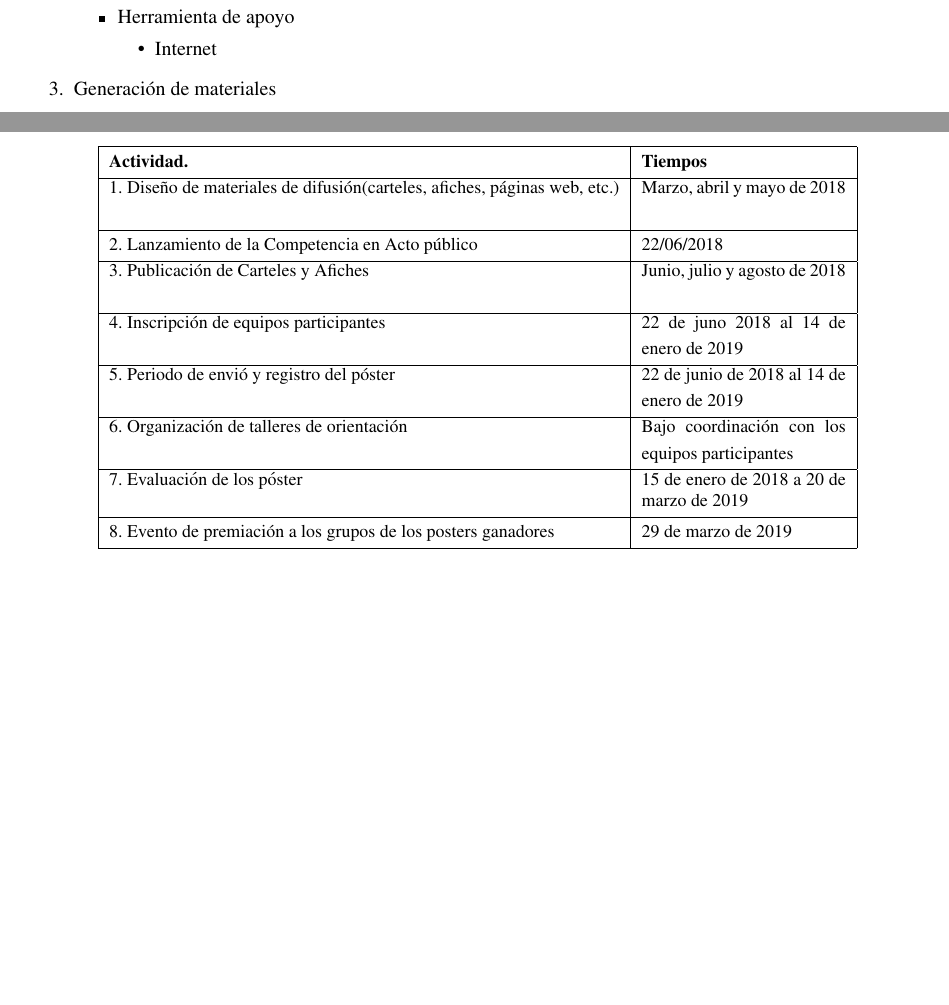
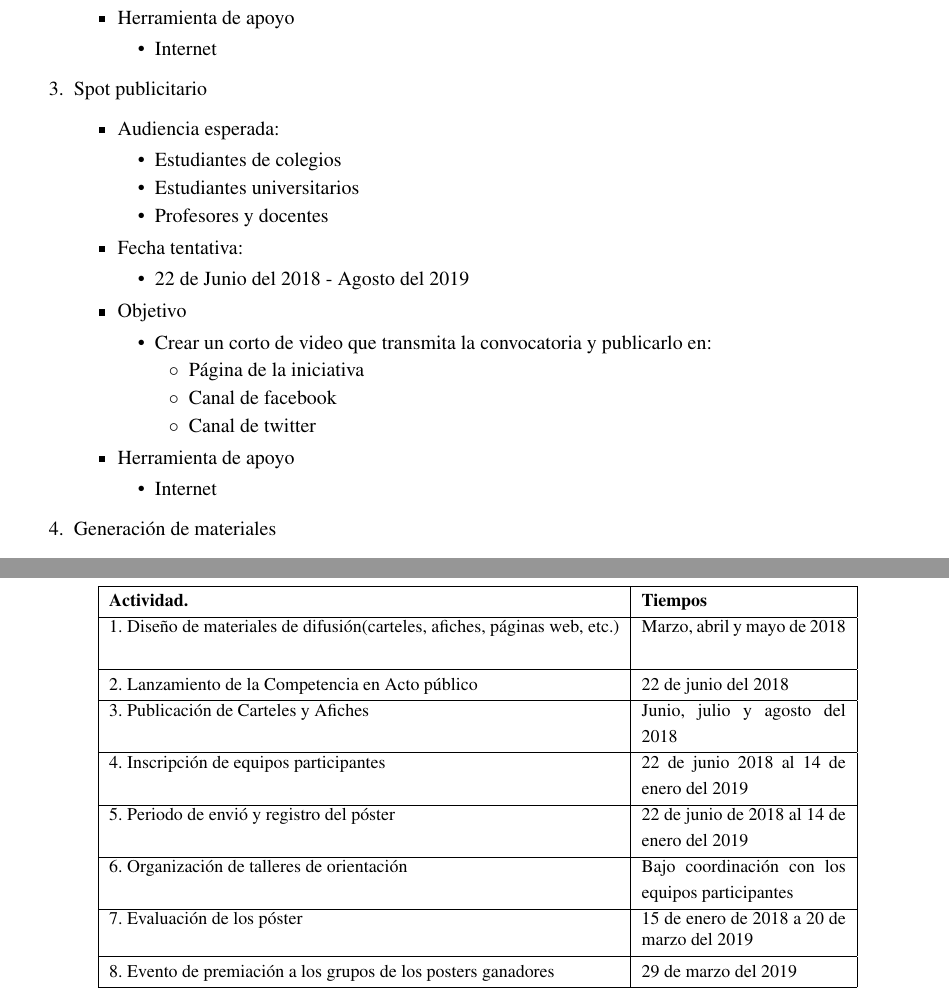
Before and after one commit to SherMH/ISLPComunicacion, a LaTeX document (PlaComunicacion.tex): two parts of pages 3 and 4 of 4 before the commit and two parts of pages 3 and 5 of 5 after it, joined at a grey line, cut so that both start at the same text, the shorter picture padded with empty space. Compiled offline with pdfLaTeX.

Commit message:
cambioIm3

```diff
--- a/PlaComunicacion.tex
+++ b/PlaComunicacion.tex
@@ -135,6 +134,33 @@ Dado los objetivos esperados, se propone la siguiente linea de implementación p
 \item Canal de facebook
 \item Canal de twitter
 \item Programación de talleres de apoyo a participantes
+\end{itemize}
+\end{itemize}
+\item Herramienta de apoyo
+\begin{itemize}
+\item Internet
+\end{itemize}
+\end{itemize}
+
+\item Spot publicitario
+\begin{itemize}
+\item Audiencia esperada:
+\begin{itemize}
+\item Estudiantes de colegios
+\item Estudiantes universitarios
+\item Profesores y docentes
+\end{itemize}
+\item Fecha tentativa:
+\begin{itemize}
+\item 22 de Junio del 2018 - Agosto del 2019
+\end{itemize}
+\item Objetivo
+\begin{itemize}
+\item Crear un corto de video que transmita la convocatoria y publicarlo en:
+\begin{itemize}
+\item Página de la iniciativa
+\item Canal de facebook
+\item Canal de twitter
 \end{itemize}
 \end{itemize}
 \item Herramienta de apoyo
@@ -234,19 +260,19 @@ El equipo de trabajo necesario para el buen desarrollo delas actividades involuc
 \hline
 1. Diseño de materiales de difusión(carteles, afiches, páginas web, etc.)  & Marzo, abril y mayo de 2018   \rule[-0.2cm]{0cm}{0.6cm}\\
 \hline
-2. Lanzamiento de la Competencia en Acto público  &  22/06/2018   \rule[-0.2cm]{0cm}{0.6cm}\\
+2. Lanzamiento de la Competencia en Acto público  &  22 de junio del 2018   \rule[-0.2cm]{0cm}{0.6cm}\\
 \hline
-3. Publicación de Carteles y Afiches  & Junio, julio y agosto de 2018     \rule[-0.2cm]{0cm}{0.6cm}\\
+3. Publicación de Carteles y Afiches  & Junio, julio y agosto del 2018     \rule[-0.2cm]{0cm}{0.6cm}\\
 \hline
-4. Inscripción de  equipos participantes   & 22 de juno 2018 al 14 de enero de 2019  \rule[-0.2cm]{0cm}{0.6cm}\\
+4. Inscripción de  equipos participantes   & 22 de junio 2018 al 14 de enero del 2019  \rule[-0.2cm]{0cm}{0.6cm}\\
 \hline
-5. Periodo de envió y registro del póster &  22 de junio de 2018 al 14 de enero de 2019  \rule[-0.2cm]{0cm}{0.6cm}\\
+5. Periodo de envió y registro del póster &  22 de junio de 2018 al 14 de enero del 2019  \rule[-0.2cm]{0cm}{0.6cm}\\
 \hline
 6. Organización de talleres de orientación &  Bajo coordinación con los equipos participantes \rule[-0.2cm]{0cm}{0.6cm}\\
 \hline
-7. Evaluación de los póster &  15 de enero de 2018 a 20 de marzo de 2019    \rule[-0.2cm]{0cm}{0.6cm}\\
+7. Evaluación de los póster &  15 de enero de 2018 a 20 de marzo del 2019    \rule[-0.2cm]{0cm}{0.6cm}\\
 \hline
-8. Evento de premiación a los grupos de los posters ganadores  &  29 de marzo de 2019    \rule[-0.2cm]{0cm}{0.6cm}\\
+8. Evento de premiación a los grupos de los posters ganadores  &  29 de marzo del 2019    \rule[-0.2cm]{0cm}{0.6cm}\\
 \hline
 \end{tabular}}
 \end{center}
```
Also changed, not shown: PlaComunicacion.pdf, PlaComunicacion.tex (3 more changed lines), 3 other files.
